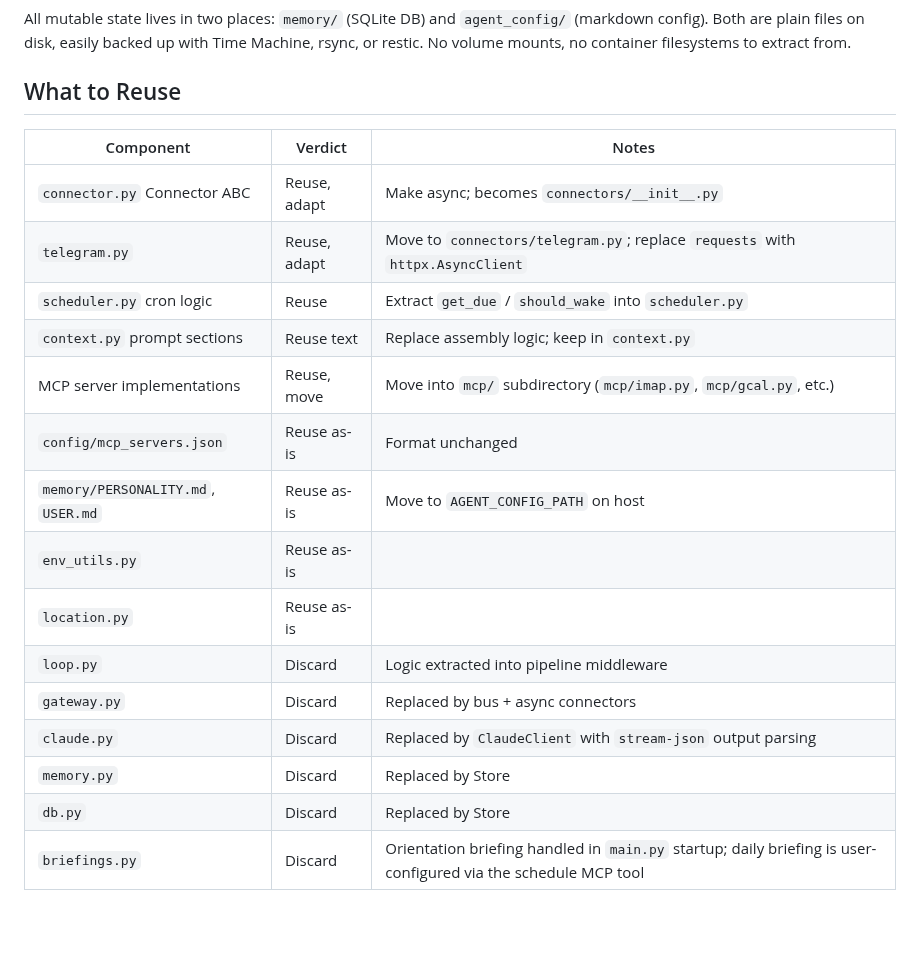
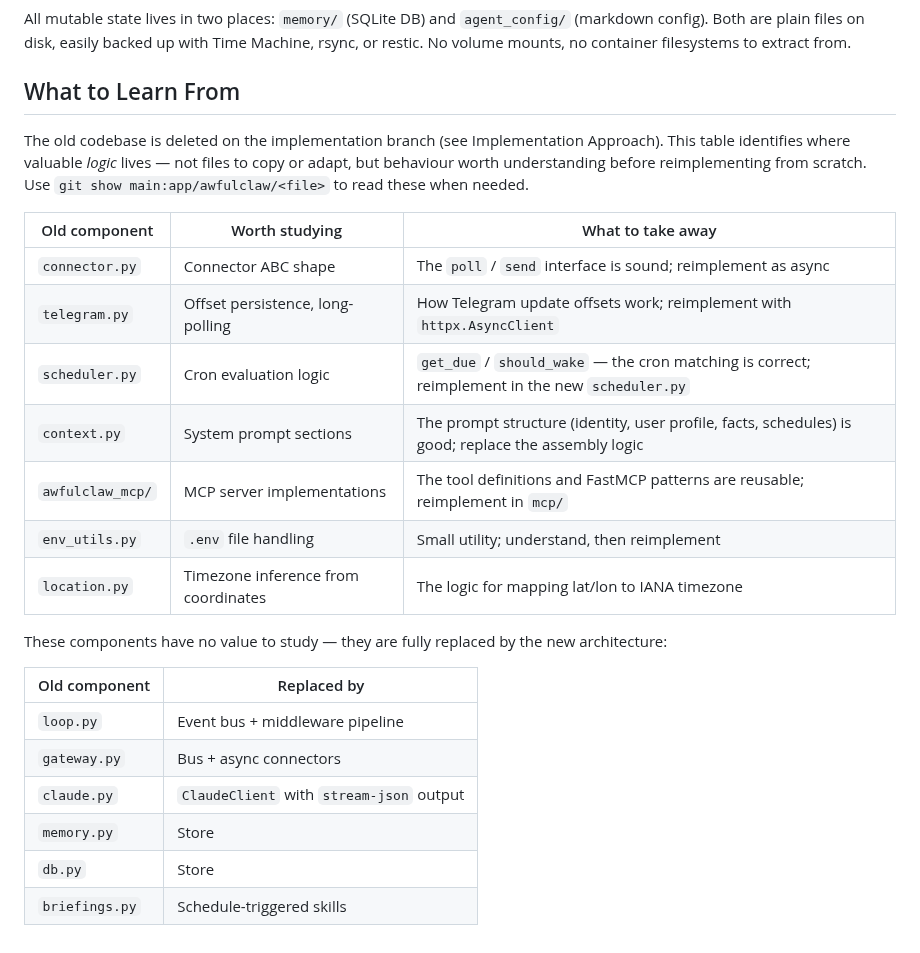
Before and after one commit to awfulwoman/awfulclaw, a Markdown page: docs/REIMPLEMENTATION_PLAN.md, the part around the change. Drawn GitHub-style.

Commit message:
docs: rename 'What to Reuse' → 'What to Learn From'
Reframed to align with the clean-room approach. The table now
identifies valuable logic to understand before reimplementing,
not files to copy or adapt. Consistent with deleting app/ on
the implementation branch.

https://claude.ai/code/session_01FifcmyhVYHQT5xk3sh8y1o

```diff
--- a/docs/REIMPLEMENTATION_PLAN.md
+++ b/docs/REIMPLEMENTATION_PLAN.md
@@ -729,22 +729,27 @@ The repo is public. Nothing personal or secret ever touches it.
 
 All mutable state lives in two places: `memory/` (SQLite DB) and `agent_config/` (markdown config). Both are plain files on disk, easily backed up with Time Machine, rsync, or restic. No volume mounts, no container filesystems to extract from.
 
-## What to Reuse
+## What to Learn From
 
-| Component | Verdict | Notes |
-|-----------|---------|-------|
-| `connector.py` Connector ABC | Reuse, adapt | Make async; becomes `connectors/__init__.py` |
-| `telegram.py` | Reuse, adapt | Move to `connectors/telegram.py`; replace `requests` with `httpx.AsyncClient` |
-| `scheduler.py` cron logic | Reuse | Extract `get_due` / `should_wake` into `scheduler.py` |
-| `context.py` prompt sections | Reuse text | Replace assembly logic; keep in `context.py` |
-| MCP server implementations | Reuse, move | Move into `mcp/` subdirectory (`mcp/imap.py`, `mcp/gcal.py`, etc.) |
-| `config/mcp_servers.json` | Reuse as-is | Format unchanged |
-| `memory/PERSONALITY.md`, `USER.md` | Reuse as-is | Move to `AGENT_CONFIG_PATH` on host |
-| `env_utils.py` | Reuse as-is | |
-| `location.py` | Reuse as-is | |
-| `loop.py` | Discard | Logic extracted into pipeline middleware |
-| `gateway.py` | Discard | Replaced by bus + async connectors |
-| `claude.py` | Discard | Replaced by `ClaudeClient` with `stream-json` output parsing |
-| `memory.py` | Discard | Replaced by Store |
-| `db.py` | Discard | Replaced by Store |
-| `briefings.py` | Discard | Orientation briefing handled in `main.py` startup; daily briefing is user-configured via the schedule MCP tool |
+The old codebase is deleted on the implementation branch (see Implementation Approach). This table identifies where valuable *logic* lives — not files to copy or adapt, but behaviour worth understanding before reimplementing from scratch. Use `git show main:app/awfulclaw/<file>` to read these when needed.
+
+| Old component | Worth studying | What to take away |
+|---------------|---------------|-------------------|
+| `connector.py` | Connector ABC shape | The `poll` / `send` interface is sound; reimplement as async |
+| `telegram.py` | Offset persistence, long-polling | How Telegram update offsets work; reimplement with `httpx.AsyncClient` |
+| `scheduler.py` | Cron evaluation logic | `get_due` / `should_wake` — the cron matching is correct; reimplement in the new `scheduler.py` |
+| `context.py` | System prompt sections | The prompt structure (identity, user profile, facts, schedules) is good; replace the assembly logic |
+| `awfulclaw_mcp/` | MCP server implementations | The tool definitions and FastMCP patterns are reusable; reimplement in `mcp/` |
+| `env_utils.py` | `.env` file handling | Small utility; understand, then reimplement |
+| `location.py` | Timezone inference from coordinates | The logic for mapping lat/lon to IANA timezone |
+
+These components have no value to study — they are fully replaced by the new architecture:
+
+| Old component | Replaced by |
+|---------------|------------|
+| `loop.py` | Event bus + middleware pipeline |
+| `gateway.py` | Bus + async connectors |
+| `claude.py` | `ClaudeClient` with `stream-json` output |
+| `memory.py` | Store |
+| `db.py` | Store |
+| `briefings.py` | Schedule-triggered skills |
```
